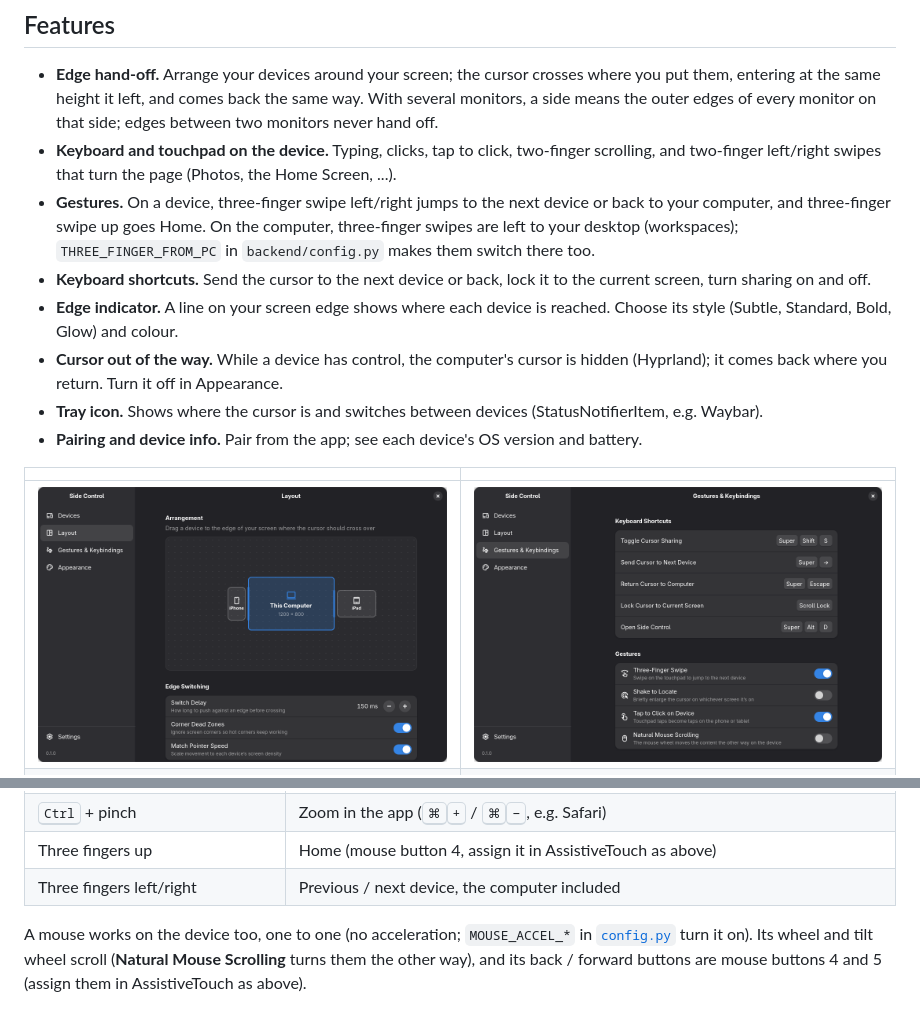
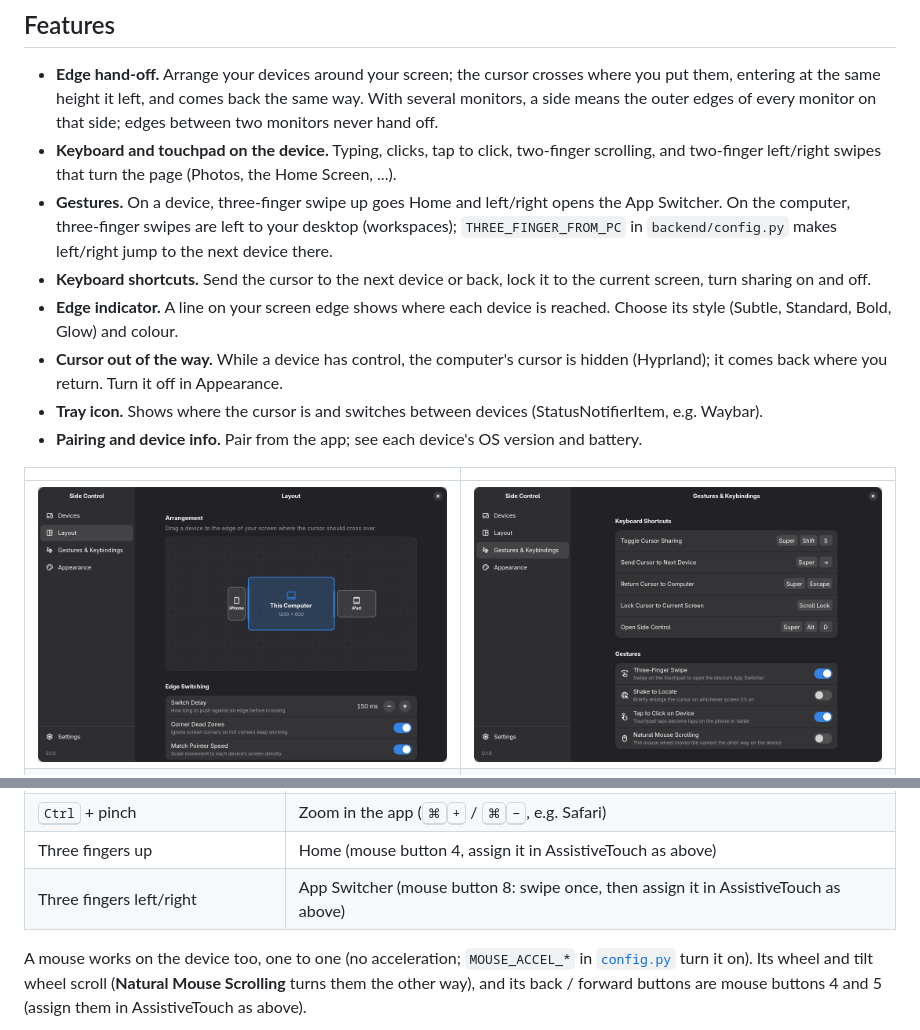
Before and after one commit to Rakura-cloud/side-control, a Markdown page: README.md, 2 parts joined by grey strips. Drawn GitHub-style; pictures changed too: docs/screenshots/gestures.png.

```diff
--- a/README.md
+++ b/README.md
@@ -27,9 +27,9 @@ the phone or tablet: it sees an ordinary Bluetooth keyboard and mouse.
   means the outer edges of every monitor on that side; edges between two monitors never hand off.
 - **Keyboard and touchpad on the device.** Typing, clicks, tap to click, two-finger scrolling, and
   two-finger left/right swipes that turn the page (Photos, the Home Screen, ...).
-- **Gestures.** On a device, three-finger swipe left/right jumps to the next device or back to your
-  computer, and three-finger swipe up goes Home. On the computer, three-finger swipes are left to your
-  desktop (workspaces); `THREE_FINGER_FROM_PC` in `backend/config.py` makes them switch there too.
+- **Gestures.** On a device, three-finger swipe up goes Home and left/right opens the App Switcher. On
+  the computer, three-finger swipes are left to your desktop (workspaces); `THREE_FINGER_FROM_PC` in
+  `backend/config.py` makes left/right jump to the next device there.
 - **Keyboard shortcuts.** Send the cursor to the next device or back, lock it to the current screen,
   turn sharing on and off.
 - **Edge indicator.** A line on your screen edge shows where each device is reached. Choose its style (Subtle, Standard, Bold, Glow) and colour.
@@ -142,7 +142,7 @@ sudo pacman -S python python-gobject python-cairo python-dbus python-evdev gtk4
 | Pinch | Zoom, through the Zoom shortcuts of Accessibility → Zoom (turn on Zoom and its Keyboard Shortcuts) |
 | <kbd>Ctrl</kbd> + pinch | Zoom in the app (<kbd>⌘</kbd><kbd>+</kbd> / <kbd>⌘</kbd><kbd>−</kbd>, e.g. Safari) |
 | Three fingers up | Home (mouse button 4, assign it in AssistiveTouch as above) |
-| Three fingers left/right | Previous / next device, the computer included |
+| Three fingers left/right | App Switcher (mouse button 8: swipe once, then assign it in AssistiveTouch as above) |
 
 A mouse works on the device too, one to one (no acceleration; `MOUSE_ACCEL_*` in
 [`config.py`](side_control/backend/config.py) turn it on). Its wheel and tilt wheel scroll (**Natural
```
Also changed, not shown: 4 other files.
